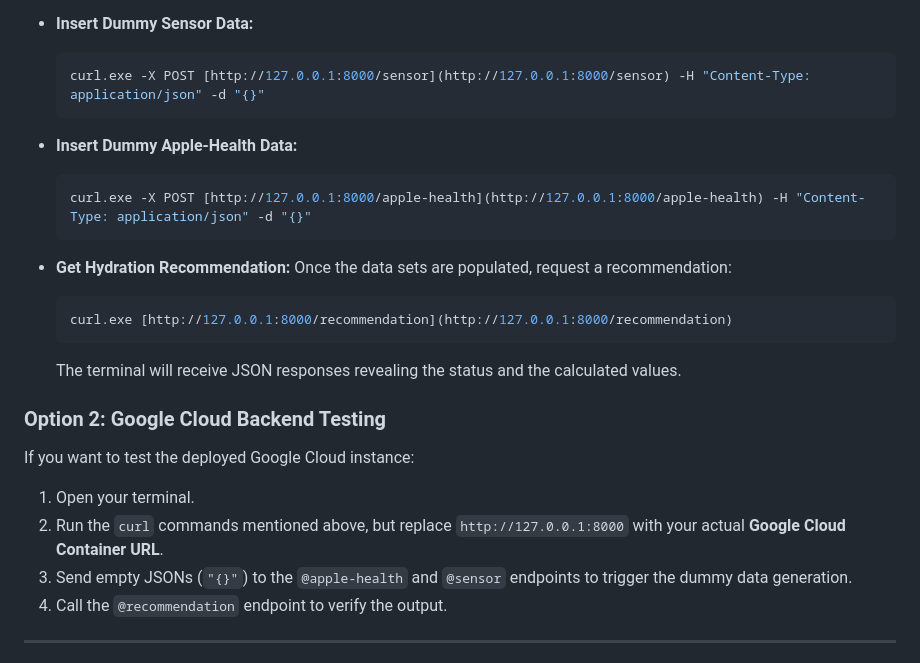
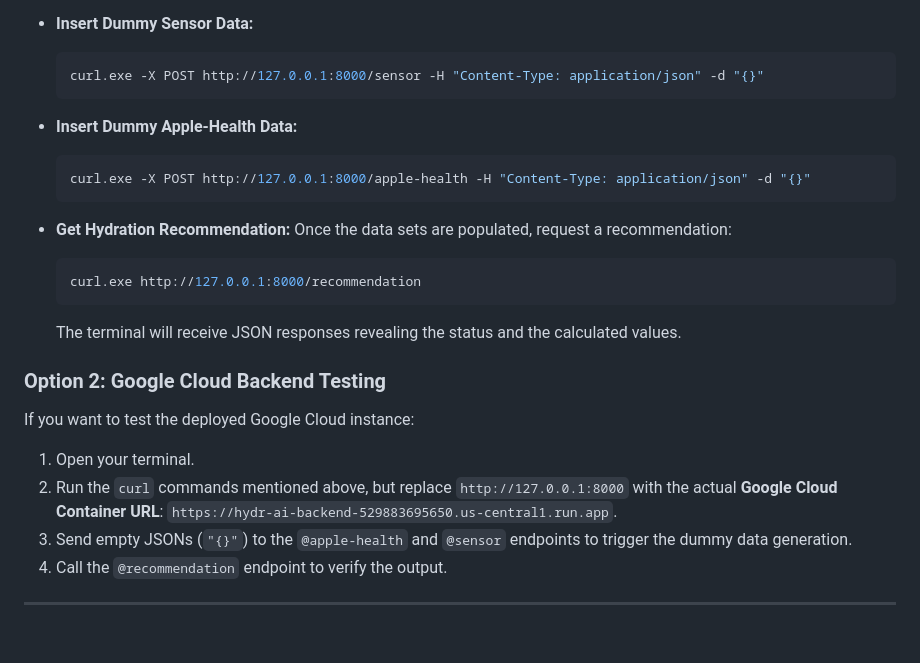
Before and after one commit to christophejc/HYDRAI, a Markdown page: ReadMe.md, the part around the change. GitHub-like rendering; blank space fills up the shorter version.

Commit message:
Fix curl command URLs in ReadMe.md

````diff
--- a/ReadMe.md
+++ b/ReadMe.md
@@ -83,16 +83,16 @@ Open a second terminal window (PowerShell recommended for Windows) and use the f
 
 * **Insert Dummy Sensor Data:**
   ```powershell
-  curl.exe -X POST [http://127.0.0.1:8000/sensor](http://127.0.0.1:8000/sensor) -H "Content-Type: application/json" -d "{}"
+  curl.exe -X POST http://127.0.0.1:8000/sensor -H "Content-Type: application/json" -d "{}"
   ```
 * **Insert Dummy Apple-Health Data:**
   ```powershell
-  curl.exe -X POST [http://127.0.0.1:8000/apple-health](http://127.0.0.1:8000/apple-health) -H "Content-Type: application/json" -d "{}"
+  curl.exe -X POST http://127.0.0.1:8000/apple-health -H "Content-Type: application/json" -d "{}"
   ```
 * **Get Hydration Recommendation:**
   Once the data sets are populated, request a recommendation:
   ```powershell
-  curl.exe [http://127.0.0.1:8000/recommendation](http://127.0.0.1:8000/recommendation)
+  curl.exe http://127.0.0.1:8000/recommendation
   ```
 
   The terminal will receive JSON responses revealing the status and the calculated values.
@@ -101,7 +101,7 @@ Open a second terminal window (PowerShell recommended for Windows) and use the f
 If you want to test the deployed Google Cloud instance:
 
 1. Open your terminal.
-2. Run the `curl` commands mentioned above, but replace `http://127.0.0.1:8000` with your actual **Google Cloud Container URL**.
+2. Run the `curl` commands mentioned above, but replace `http://127.0.0.1:8000` with the actual **Google Cloud Container URL**: `https://hydr-ai-backend-529883695650.us-central1.run.app`.
 3. Send empty JSONs (`"{}"`) to the `@apple-health` and `@sensor` endpoints to trigger the dummy data generation.
 4. Call the `@recommendation` endpoint to verify the output.
 
````
